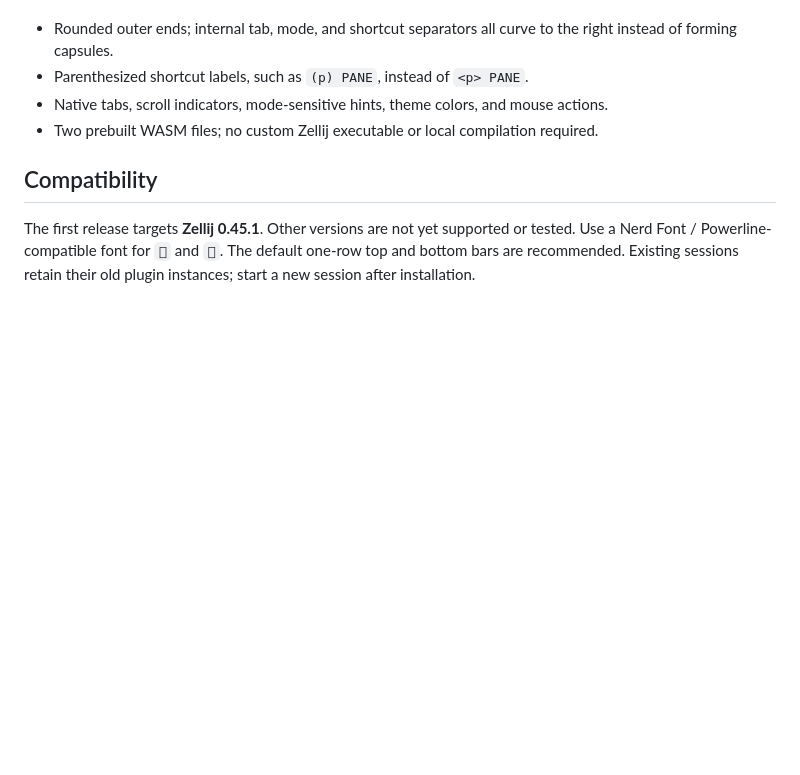
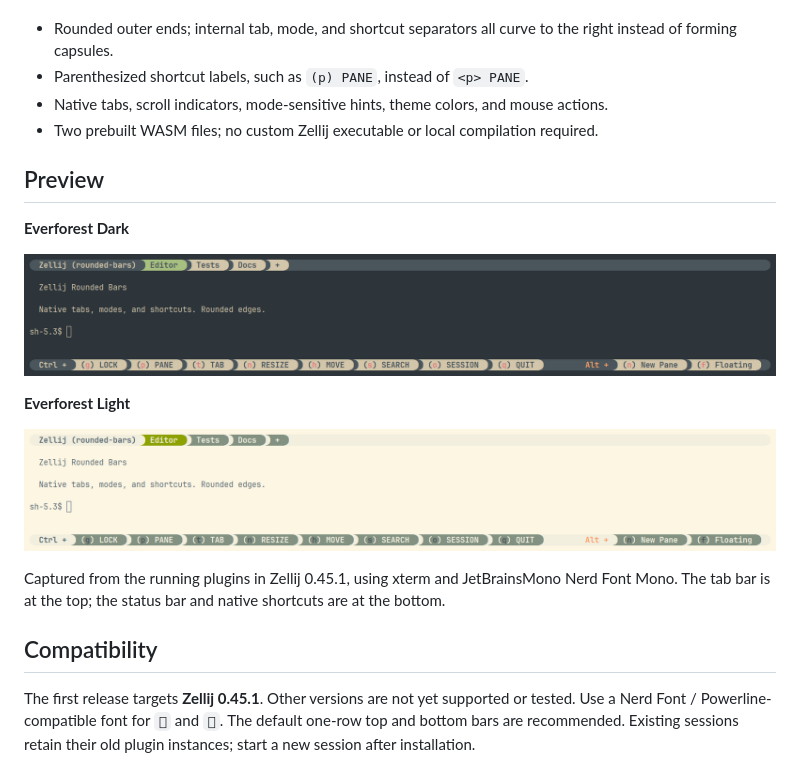
Before and after one commit to yongminari/zellij-rounded-bars, a Markdown page: README.md, the part around the change. Rendered like a GitHub page; pictures changed too: docs/images/everforest-dark.png (added), docs/images/everforest-light.png (added); blank space fills up the shorter version.

Commit message:
docs: add dark and light terminal previews

```diff
--- a/README.md
+++ b/README.md
@@ -8,6 +8,18 @@ Derived from the `tab-bar` and `status-bar` plugins in **Zellij 0.45.1**. This i
 - Parenthesized shortcut labels, such as `(p) PANE`, instead of `<p> PANE`.
 - Native tabs, scroll indicators, mode-sensitive hints, theme colors, and mouse actions.
 - Two prebuilt WASM files; no custom Zellij executable or local compilation required.
+
+## Preview
+
+**Everforest Dark**
+
+![Rounded tab bar with Editor, Tests, and Docs tabs, and the status bar in Everforest Dark](docs/images/everforest-dark.png)
+
+**Everforest Light**
+
+![Rounded tab bar with Editor, Tests, and Docs tabs, and the status bar in Everforest Light](docs/images/everforest-light.png)
+
+Captured from the running plugins in Zellij 0.45.1, using xterm and JetBrainsMono Nerd Font Mono. The tab bar is at the top; the status bar and native shortcuts are at the bottom.
 
 ## Compatibility
 
```
